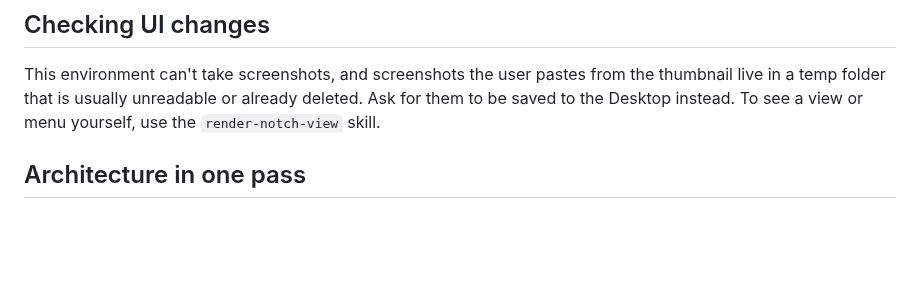
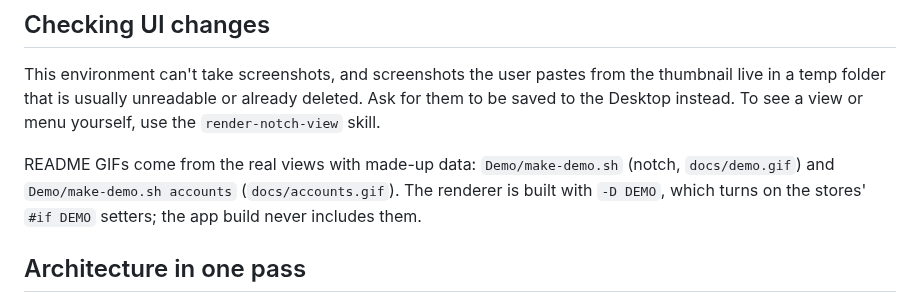
Before and after one commit to dtthaison/notchling, a Markdown page: CLAUDE.md, the part around the change. Drawn GitHub-style; blank space fills up the shorter version.

```diff
--- a/CLAUDE.md
+++ b/CLAUDE.md
@@ -10,6 +10,8 @@ A macOS menu bar app (Swift, AppKit + SwiftUI) that shows Claude Code agents in
 ## Checking UI changes
 
 This environment can't take screenshots, and screenshots the user pastes from the thumbnail live in a temp folder that is usually unreadable or already deleted. Ask for them to be saved to the Desktop instead. To see a view or menu yourself, use the `render-notch-view` skill.
+
+README GIFs come from the real views with made-up data: `Demo/make-demo.sh` (notch, `docs/demo.gif`) and `Demo/make-demo.sh accounts` (`docs/accounts.gif`). The renderer is built with `-D DEMO`, which turns on the stores' `#if DEMO` setters; the app build never includes them.
 
 ## Architecture in one pass
 
```
Also changed, not shown: README.md (+4 -0 lines), docs/accounts.gif (added), 5 other files.
